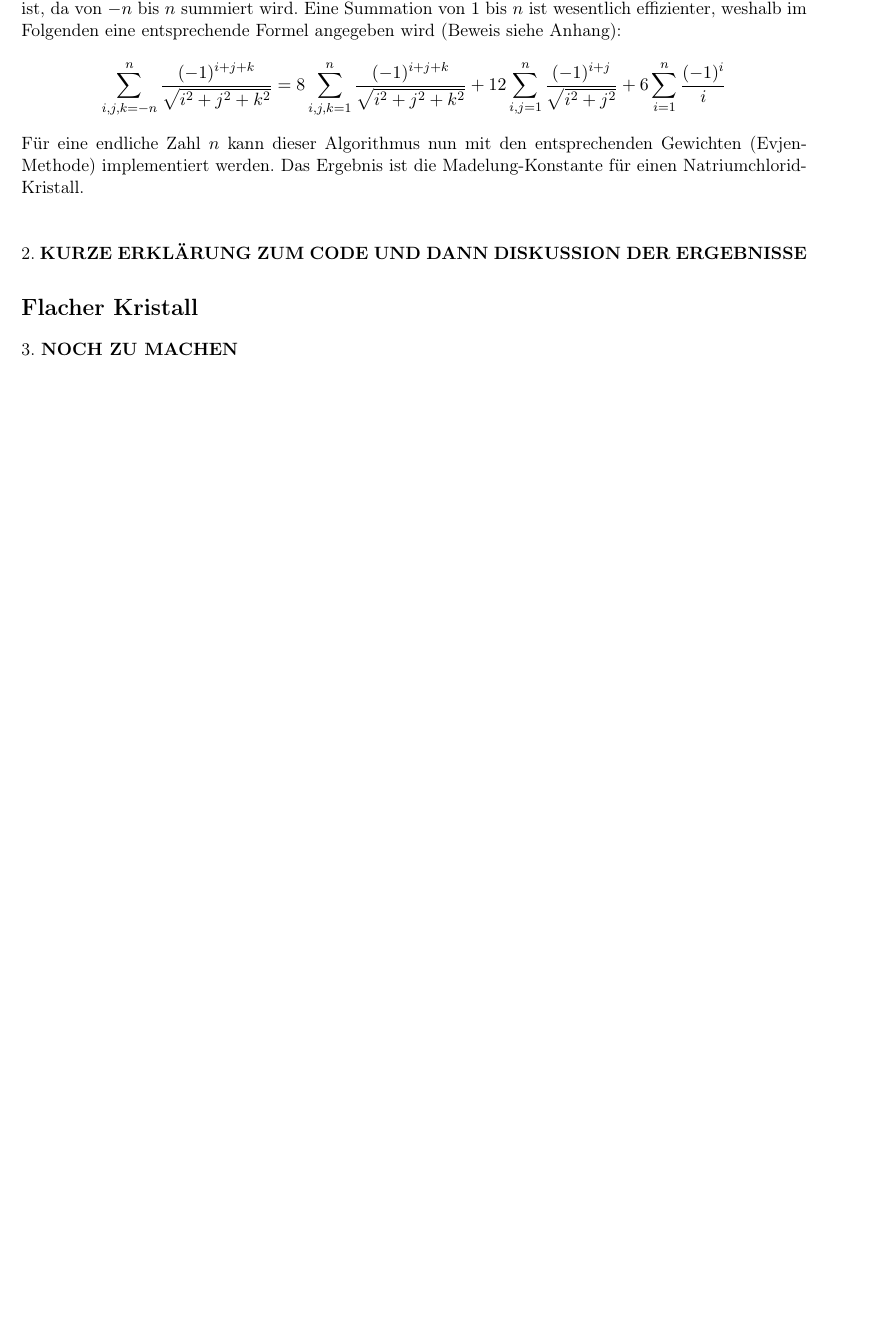
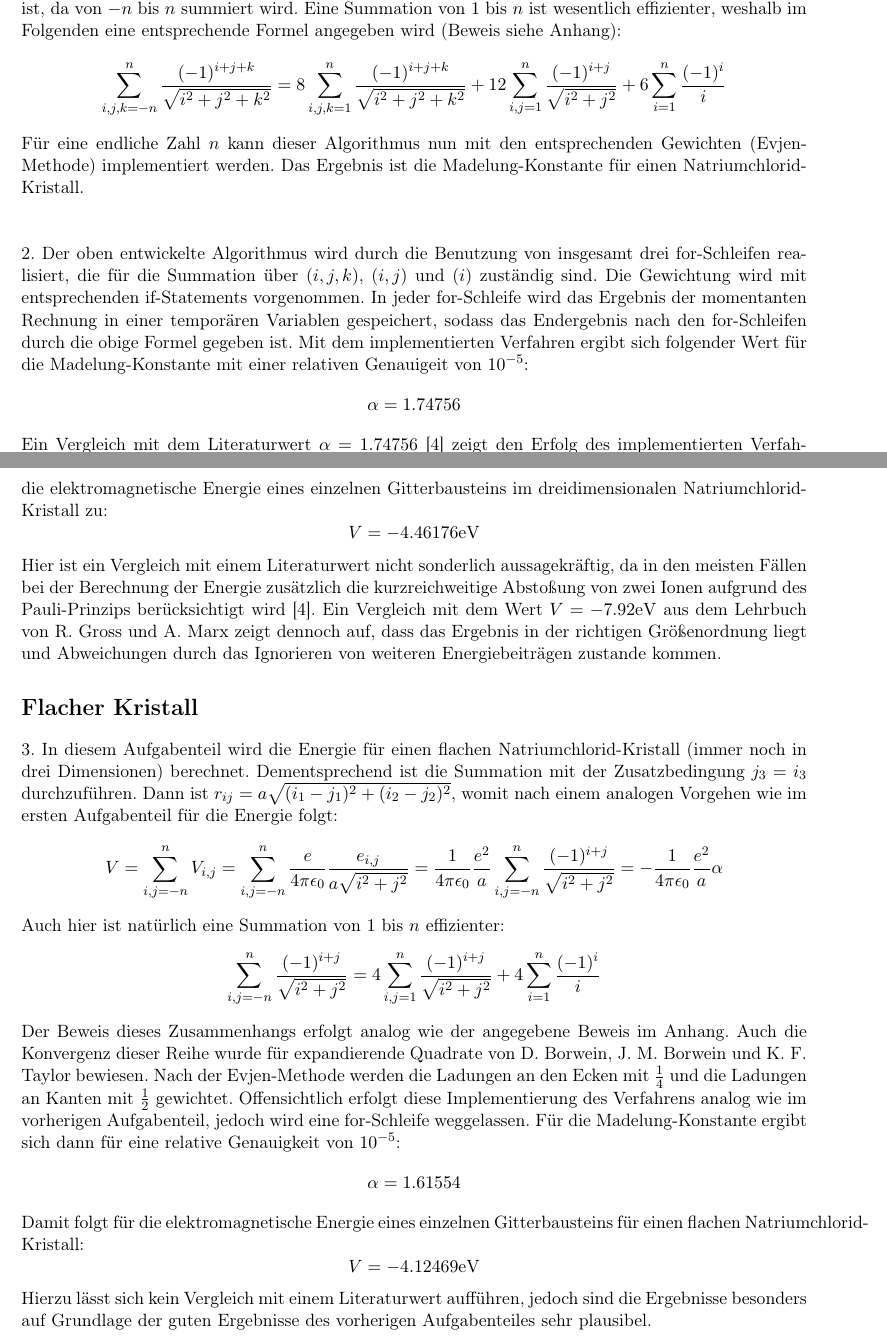
Before and after one commit to GabrielRemi/Homework1, a LaTeX document (main.tex): part of page 2 of 4 before the commit and two parts of pages 2 and 3 of 5 after it, the two joined at a grey line, cut so that both start at the same text, the shorter picture padded with empty space. Compiled offline with pdfLaTeX.

Commit message:
update_dokument

```diff
--- a/main.tex
+++ b/main.tex
@@ -10,7 +10,7 @@
 \usepackage{mathtools}
 \usepackage{graphicx}
 \usepackage{hyperref}
-%\usepackage{siunitx}
+\usepackage{siunitx}
 \usepackage{geometry}
 
 % setup for packages
@@ -80,11 +80,35 @@ für die Implementierung ist, da von $-n$ bis $n$ summiert wird. Eine Summation
 \end{equation*}
 Für eine endliche Zahl $n$ kann dieser Algorithmus nun mit den entsprechenden Gewichten (Evjen-Methode) implementiert werden. Das Ergebnis ist die Madelung-Konstante für einen Natriumchlorid-Kristall.\\ \\
 
-\noindent 2. \textbf{KURZE ERKLÄRUNG ZUM CODE UND DANN DISKUSSION DER ERGEBNISSE}
+\noindent 2. Der oben entwickelte Algorithmus wird durch die Benutzung von insgesamt drei for-Schleifen realisiert, die für die Summation über ($i,j,k$), ($i,j$) und ($i$) zuständig sind. Die Gewichtung wird mit entsprechenden if-Statements vorgenommen. In jeder for-Schleife wird das Ergebnis der momentanten Rechnung in einer temporären Variablen gespeichert,
+sodass das Endergebnis nach den for-Schleifen durch die obige Formel gegeben ist. Mit dem implementierten Verfahren ergibt sich folgender Wert für die Madelung-Konstante mit einer relativen Genauigeit von $10^{-5}$:
+\begin{equation*}
+    \alpha = 1.74756
+\end{equation*} Ein Vergleich mit dem Literaturwert $\alpha = 1.74756$ \cite{key4} zeigt den Erfolg des implementierten Verfahrens auf. Die Konvergenz für den Wert, welcher sich bei einer relativen Genauigkeit von $10^{-5}$ ergibt, tritt bereits bei $n=47$ (siehe Code) auf.
+Mit den Konstanten \cite{key4} $e = 1.602176565 \cdot 10^{-19} \si{\coulomb}$, $\epsilon_0 = 8.854187817 \cdot 10^{-12}\frac{\si{\farad}}{\si{\metre}}$ und $a = 564 \cdot 10^{-12} \si{\metre}$ berechnet sich mit einer relativen Genauigeit von $10^{-5}$ die elektromagnetische Energie eines einzelnen Gitterbausteins im dreidimensionalen Natriumchlorid-Kristall zu:
+\begin{equation*}
+    V = -4.46176 \si{\electronvolt}
+\end{equation*} Hier ist ein Vergleich mit einem Literaturwert nicht sonderlich aussagekräftig, da in den meisten Fällen bei der Berechnung der Energie zusätzlich die kurzreichweitige Abstoßung von zwei Ionen aufgrund des Pauli-Prinzips berücksichtigt wird \cite{key4}. Ein Vergleich mit dem Wert $V = -7.92 \si{\electronvolt}$
+aus dem Lehrbuch von R. Gross und A. Marx zeigt dennoch auf, dass das Ergebnis in der richtigen Größenordnung liegt und Abweichungen durch das Ignorieren von weiteren Energiebeiträgen zustande kommen.
+
 
 \section*{Flacher Kristall}\label{sec:flach}
 
-3. \textbf{NOCH ZU MACHEN}
+3. In diesem Aufgabenteil wird die Energie für einen flachen Natriumchlorid-Kristall (immer noch in drei Dimensionen) berechnet. Dementsprechend ist die Summation mit der Zusatzbedingung $j_3 = i_3$ durchzuführen. Dann ist $r_{ij} = a\sqrt{(i_1 - j_1)^2 + (i_2 - j_2)^2}$, womit nach einem analogen Vorgehen wie im ersten Aufgabenteil für die Energie folgt:
+\begin{equation*}
+    V = \sum_{i,j=-n}^{n} V_{i,j} = \sum_{i,j=-n}^{n} \frac{e}{4\pi\epsilon_0} \frac{e_{i,j}}{a\sqrt{i^2 + j^2}} = \frac{1}{4\pi\epsilon_0} \frac{e^2}{a} \sum_{i,j=-n}^{n} \frac{(-1)^{i+j}}{\sqrt{i^2 + j^2}} = -\frac{1}{4\pi\epsilon_0} \frac{e^2}{a} \alpha
+\end{equation*} Auch hier ist natürlich eine Summation von $1$ bis $n$ effizienter:
+\begin{equation*}
+    \sum_{i,j=-n}^{n} \frac{(-1)^{i+j}}{\sqrt{i^2 + j^2}} = 4\sum_{i,j=1}^{n} \frac{(-1)^{i+j}}{\sqrt{i^2 + j^2}} + 4\sum_{i=1}^{n} \frac{(-1)^{i}}{i}
+\end{equation*} Der Beweis dieses Zusammenhangs erfolgt analog wie der angegebene Beweis im \hyperref[sec:anhang]{Anhang}. Auch die Konvergenz dieser Reihe wurde für expandierende Quadrate von D. Borwein, J. M. Borwein und K. F. Taylor bewiesen. Nach der Evjen-Methode werden die Ladungen an den Ecken mit $\frac{1}{4}$ und die Ladungen an Kanten mit $\frac{1}{2}$ gewichtet.
+Offensichtlich erfolgt diese Implementierung des Verfahrens analog wie im vorherigen Aufgabenteil, jedoch wird eine for-Schleife weggelassen. Für die Madelung-Konstante ergibt sich dann für eine relative Genauigkeit von $10^{-5}$:
+\begin{equation*}
+    \alpha = 1.61554
+\end{equation*} Damit folgt für die elektromagnetische Energie eines einzelnen Gitterbausteins für einen flachen Natriumchlorid-Kristall:
+\begin{equation*}
+    V = -4.12469 \si{\electronvolt}
+\end{equation*} Hierzu lässt sich kein Vergleich mit einem Literaturwert aufführen, jedoch sind die Ergebnisse besonders auf Grundlage der guten Ergebnisse des vorherigen Aufgabenteiles sehr plausibel.
+
 
 \section*{Anhang}\label{sec:anhang}
 
```
Also changed, not shown: refs.bib (+6 -0 lines), main.pdf, main.tex (2 more changed lines).
